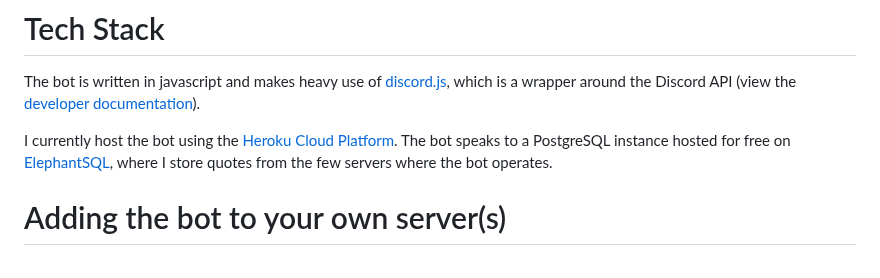
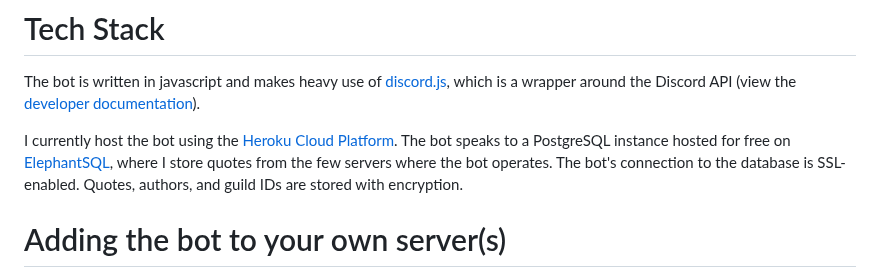
Before and after one commit to AlecM33/quote-bot, a Markdown page: README.md, the part around the change. GitHub-like rendering.

```diff
--- a/README.md
+++ b/README.md
@@ -9,7 +9,7 @@ A discord bot for saving and displaying memorable quotes from your friends.
 
 The bot is written in javascript and makes heavy use of [discord.js](https://discord.js.org/#/), which is a wrapper around the Discord API (view the [developer documentation](https://discord.com/developers/docs/intro)).
 
-I currently host the bot using the [Heroku Cloud Platform](https://heroku.com). The bot speaks to a PostgreSQL instance hosted for free on [ElephantSQL](https://www.elephantsql.com/), where I store quotes from the few servers where the bot operates.
+I currently host the bot using the [Heroku Cloud Platform](https://heroku.com). The bot speaks to a PostgreSQL instance hosted for free on [ElephantSQL](https://www.elephantsql.com/), where I store quotes from the few servers where the bot operates. The bot's connection to the database is SSL-enabled. Quotes, authors, and guild IDs are stored with encryption.
 
 # Adding the bot to your own server(s)
 
```
